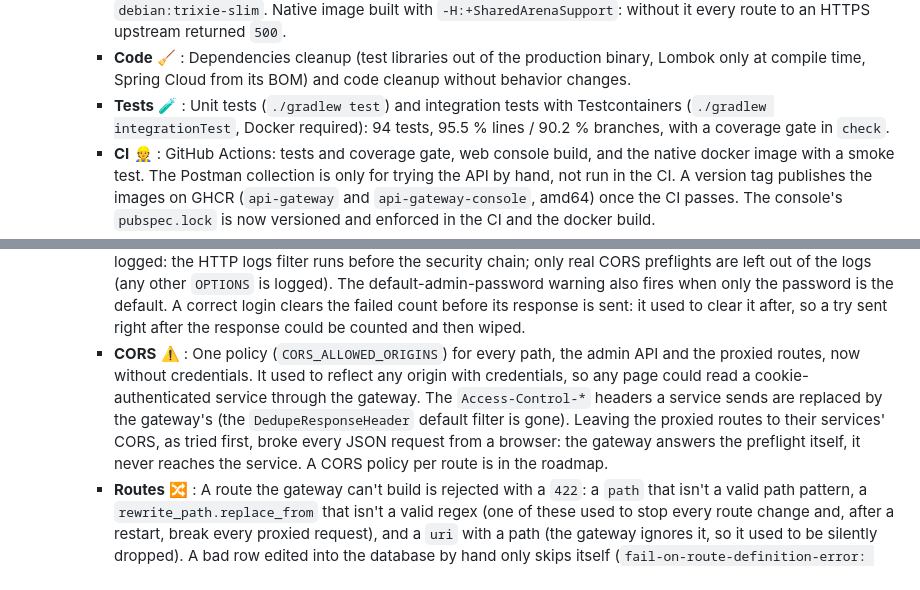
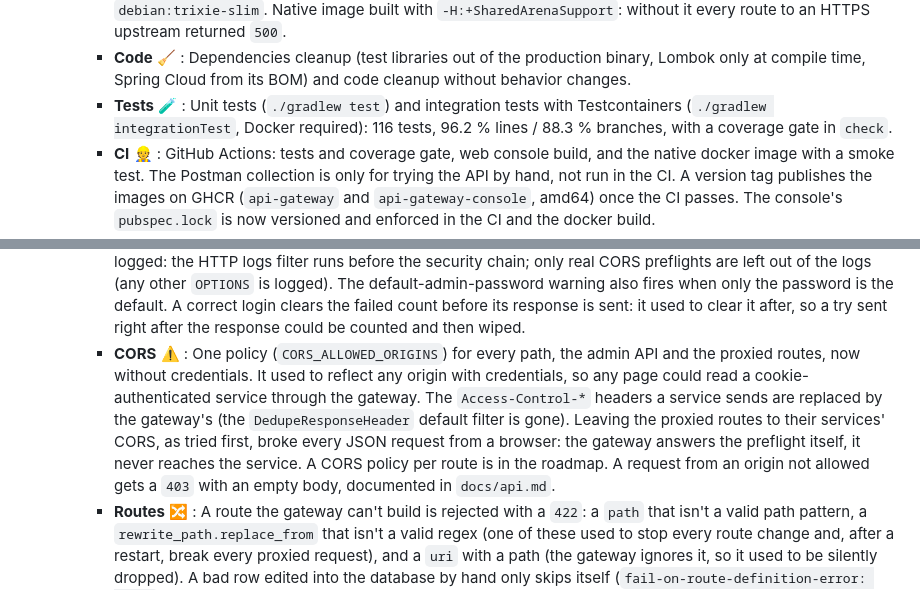
Before and after one commit to Root-101/api-gateway, a Markdown page: CHANGELOG.md, 2 parts joined by grey strips. Drawn GitHub-style.

```diff
--- a/CHANGELOG.md
+++ b/CHANGELOG.md
@@ -20,7 +20,7 @@
         * **Ops** :stethoscope: : Health check `GET /{ADMIN_PATH}/health` (no auth, not logged). Server logs with SLF4J. The docker image runs as non-root and has a `.dockerignore`.
         * **Docker** :whale: : `docker-compose`: the gateway waits for Postgres to be healthy, the gateway and the console have their own healthcheck (the console starts once the gateway is healthy), the new env vars are listed, and the web console gets its config at runtime (`environment:`, one image for every environment). Final image on `debian:trixie-slim`. Native image built with `-H:+SharedArenaSupport`: without it every route to an HTTPS upstream returned `500`.
         * **Code** :broom: : Dependencies cleanup (test libraries out of the production binary, Lombok only at compile time, Spring Cloud from its BOM) and code cleanup without behavior changes.
-        * **Tests** :test_tube: : Unit tests (`./gradlew test`) and integration tests with Testcontainers (`./gradlew integrationTest`, Docker required): 94 tests, 95.5 % lines / 90.2 % branches, with a coverage gate in `check`.
+        * **Tests** :test_tube: : Unit tests (`./gradlew test`) and integration tests with Testcontainers (`./gradlew integrationTest`, Docker required): 116 tests, 96.2 % lines / 88.3 % branches, with a coverage gate in `check`.
         * **CI** :construction_worker: : GitHub Actions: tests and coverage gate, web console build, and the native docker image with a smoke test. The Postman collection is only for trying the API by hand, not run in the CI. A version tag publishes the images on GHCR (`api-gateway` and `api-gateway-console`, amd64) once the CI passes. The console's `pubspec.lock` is now versioned and enforced in the CI and the docker build.
         * **Docs** :books: : README: new env vars, security and timeouts, health check, single-instance note, how to run the tests, and a new documentation improvements section, starting with the supported protocols (HTTP, SSE and WebSocket yes; HTTP/2, gRPC and raw TCP/UDP no). Postman collection (now `docs/postman/`) rewritten, to import and try by hand: checks on every request, no fixed ids, cleans up after itself. Full documentation to the standard of the other Root-101 projects: README rewritten (what it does, run it, configuration, versions; why the database is set in parts: R2DBC and Flyway's JDBC URL are built from the same variables), `docs/api.md` (every admin call with real requests and responses, errors, routing and what gets logged), `docs/console.md` (every screen, its URL and the calls it makes), `docs/brand.md` (icon, colors, type), `docs/design/` (the console design exported from its Claude Design canvas: 20 screens, a PDF, the icon as SVG and PNG, and `tool/export.py` to regenerate them), and new `SECURITY.md`, `DECISIONS.md` and `CONTRIBUTING.md`. `doc/` moved to `docs/`; the old console screenshots and `detailed-api-docs-README.md` removed.
         * **API** :warning: : The admin API standardized, like the other Root-101 services. Every error is a Problem Details (RFC 9457, `application/problem+json`: `type`, `title`, `status`, `detail`, `instance`), a `422` with `violations` (`fieldName` as the JSON path, `message`); no more plain text, bare lists, empty `401`s or `null` fields. `POST /routes` → `201` with the route, `POST /routes/multi-add` renamed `POST /routes/batch` → `201` with the list, `PUT /routes/{id}` and `PUT /routes` answer what they saved, `DELETE /routes/{id}` → `204`. A route id that isn't a UUID → `400` (was `404`). `PUT /routes` keeps the id of a route whose name exists, so its logs still find it. `POST /http-log/search` replaced by `GET /http-logs` with the filters in the query (`page`, `size` (default `50`), `status`, `method`, `query`, `route_id`, `from`, `to`; empty = no filter), answering `items` (was `page_content`); `method` and `query` are case-insensitive. Login answers `access_token`, `expires_in` and `expire_at` in milliseconds (was `token` and seconds). Health is `{"status":"up"}` / `503 {"status":"down"}` (Actuator removed). Dates always in UTC (`Z`).
@@ -28,7 +28,7 @@
         * **Errors** :rotating_light: : No internals in `detail`: a path no route matches says `No route matches /x` (was Spring's static resources message), a body that can't be read names the field instead of the Java types, a response timeout doesn't show its configured duration. Replacing or deleting a route this instance didn't hold in memory no longer fails half applied. `created_at` answered to the microsecond, as stored.
         * **Docs** :books: : `docs/api.md`, the Postman collection, README, `SECURITY.md` and `DECISIONS.md` updated to the standardized API. The identity sheet of the brand, translated to English in the design canvas, exported to `docs/design/brand/images/identity-sheet.png` and shown in `docs/brand.md`. The README opens with the identity, cropped to its content (`docs/design/brand/images/banner.png`), instead of the icon and a text title.
         * **Security** :lock: : Fixes from a quality and a security audit. The lockout counts each try of the credentials before checking it (atomically), so concurrent guesses can't pass the limit, and only correct credentials reset it: a plain `OPTIONS` to the login used to clear the count (unlimited guesses). A stray `Authorization` header on the health check no longer counts. Admin requests the security layer rejects (401, wrong Basic, the 429) are now logged: the HTTP logs filter runs before the security chain; only real CORS preflights are left out of the logs (any other `OPTIONS` is logged). The default-admin-password warning also fires when only the password is the default. A correct login clears the failed count before its response is sent: it used to clear it after, so a try sent right after the response could be counted and then wiped.
-        * **CORS** :warning: : One policy (`CORS_ALLOWED_ORIGINS`) for every path, the admin API and the proxied routes, now without credentials. It used to reflect any origin with credentials, so any page could read a cookie-authenticated service through the gateway. The `Access-Control-*` headers a service sends are replaced by the gateway's (the `DedupeResponseHeader` default filter is gone). Leaving the proxied routes to their services' CORS, as tried first, broke every JSON request from a browser: the gateway answers the preflight itself, it never reaches the service. A CORS policy per route is in the roadmap.
+        * **CORS** :warning: : One policy (`CORS_ALLOWED_ORIGINS`) for every path, the admin API and the proxied routes, now without credentials. It used to reflect any origin with credentials, so any page could read a cookie-authenticated service through the gateway. The `Access-Control-*` headers a service sends are replaced by the gateway's (the `DedupeResponseHeader` default filter is gone). Leaving the proxied routes to their services' CORS, as tried first, broke every JSON request from a browser: the gateway answers the preflight itself, it never reaches the service. A CORS policy per route is in the roadmap. A request from an origin not allowed gets a `403` with an empty body, documented in `docs/api.md`.
         * **Routes** :twisted_rightwards_arrows: : A route the gateway can't build is rejected with a `422`: a `path` that isn't a valid path pattern, a `rewrite_path.replace_from` that isn't a valid regex (one of these used to stop every route change and, after a restart, break every proxied request), and a `uri` with a path (the gateway ignores it, so it used to be silently dropped). A bad row edited into the database by hand only skips itself (`fail-on-route-definition-error: false`).
         * **Routes** :twisted_rightwards_arrows: : New `POST /routes/validate`: checks a route with the same rules as create and edit without saving it (`204` or the `422`), and isn't logged. The console's route form validates each step with it.
         * **Logs** :memo: : The log search counts matches up to 100000 instead of scanning the whole table on every page: `total_elements` stops there and the new `total_capped` says so.
```
Also changed, not shown: docs/api.md (+14 -1 lines).
